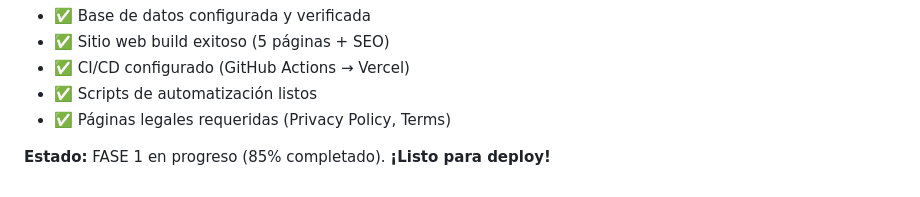
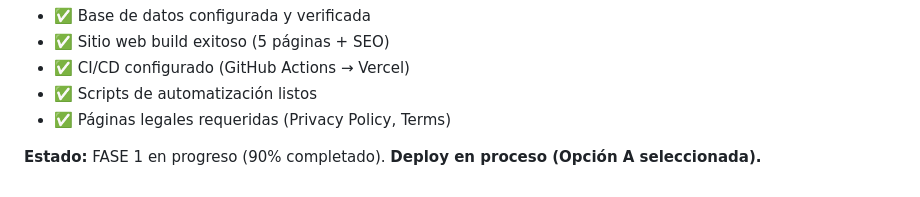
Before and after one commit to velcroxlabs/adsense-automation, a Markdown page: plan.md, the part around the change. Drawn GitHub-style.

```diff
--- a/plan.md
+++ b/plan.md
@@ -153,4 +153,4 @@ Para un sistema Zero-Human-Touch, recomiendo empezar con 3 nichos que combinen:
 - ✅ Scripts de automatización listos
 - ✅ Páginas legales requeridas (Privacy Policy, Terms)
 
-**Estado:** FASE 1 en progreso (85% completado). **¡Listo para deploy!**
+**Estado:** FASE 1 en progreso (90% completado). **Deploy en proceso (Opción A seleccionada).**
```
Also changed, not shown: NEXT_STEPS.md (+10 -1 lines), fase1-progreso.md (+4 -4 lines).
